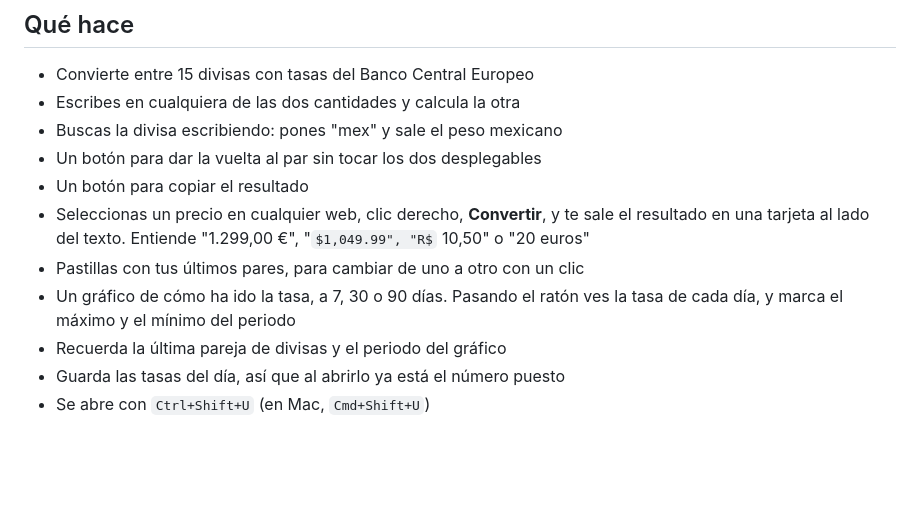
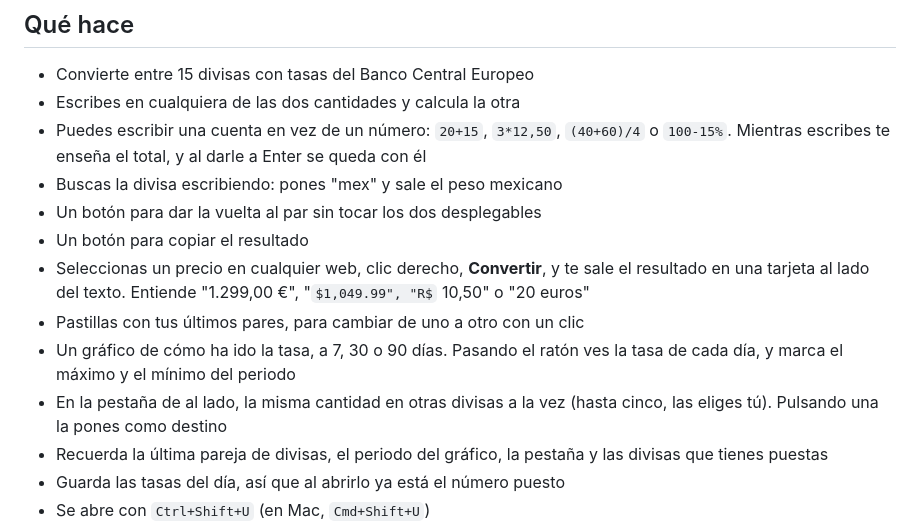
Before and after one commit to SergioCayetano232/ConversorDivisas, a Markdown page: README.md, the part around the change. Drawn GitHub-style; some formulas as TeX source; blank space fills up the shorter version.

Commit message:
docs: contar en el README las operaciones y la pestaña de otras divisas

```diff
--- a/README.md
+++ b/README.md
@@ -11,6 +11,9 @@ que necesitaba una conversión rápida. Ahora es un clic en la barra del navegad
 
 - Convierte entre 15 divisas con tasas del Banco Central Europeo
 - Escribes en cualquiera de las dos cantidades y calcula la otra
+- Puedes escribir una cuenta en vez de un número: `20+15`, `3*12,50`,
+  `(40+60)/4` o `100-15%`. Mientras escribes te enseña el total, y al darle a
+  Enter se queda con él
 - Buscas la divisa escribiendo: pones "mex" y sale el peso mexicano
 - Un botón para dar la vuelta al par sin tocar los dos desplegables
 - Un botón para copiar el resultado
@@ -20,7 +23,10 @@ que necesitaba una conversión rápida. Ahora es un clic en la barra del navegad
 - Pastillas con tus últimos pares, para cambiar de uno a otro con un clic
 - Un gráfico de cómo ha ido la tasa, a 7, 30 o 90 días. Pasando el ratón ves la
   tasa de cada día, y marca el máximo y el mínimo del periodo
-- Recuerda la última pareja de divisas y el periodo del gráfico
+- En la pestaña de al lado, la misma cantidad en otras divisas a la vez (hasta
+  cinco, las eliges tú). Pulsando una la pones como destino
+- Recuerda la última pareja de divisas, el periodo del gráfico, la pestaña y
+  las divisas que tienes puestas
 - Guarda las tasas del día, así que al abrirlo ya está el número puesto
 - Se abre con `Ctrl+Shift+U` (en Mac, `Cmd+Shift+U`)
 - Tiene modo claro y oscuro, según cómo tengas el sistema
```
